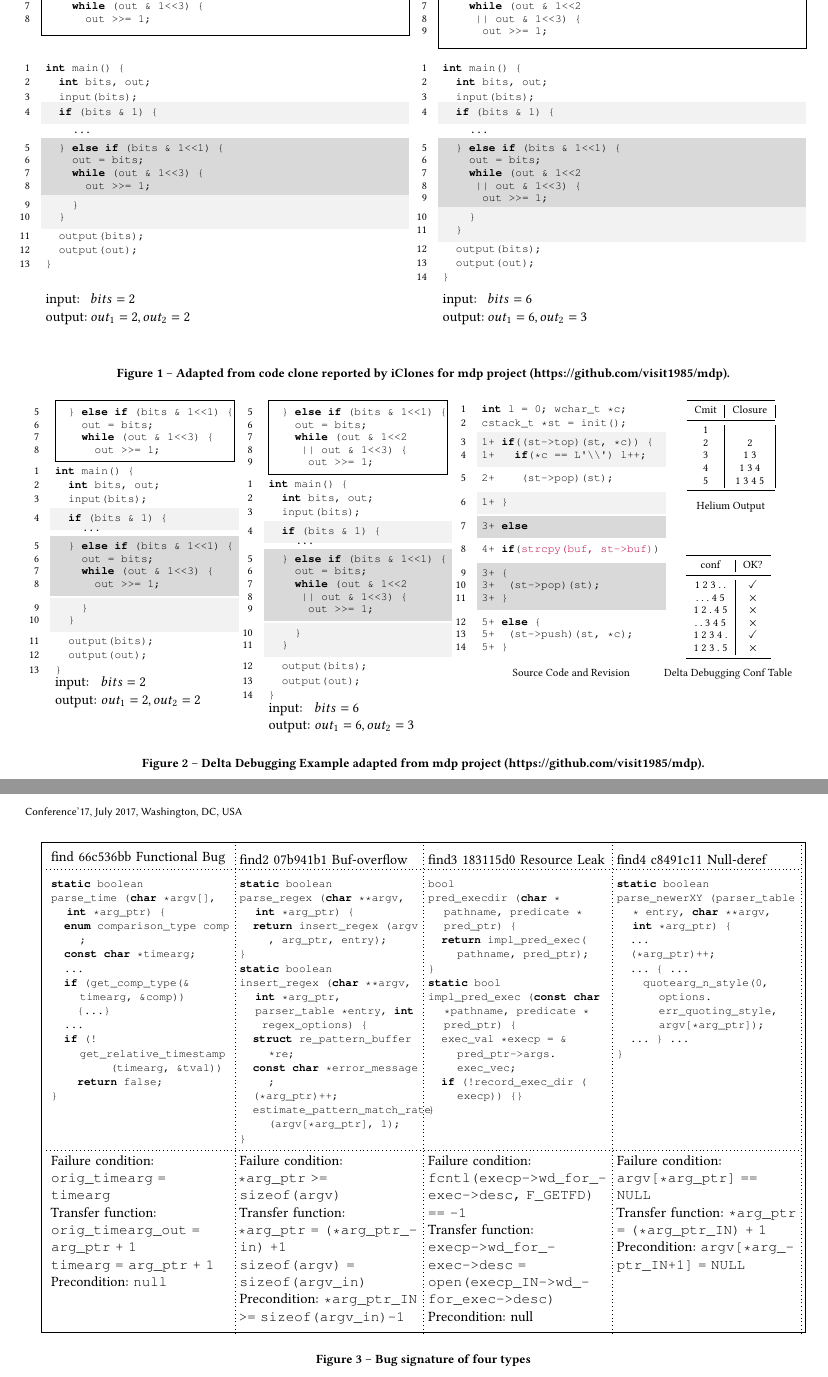
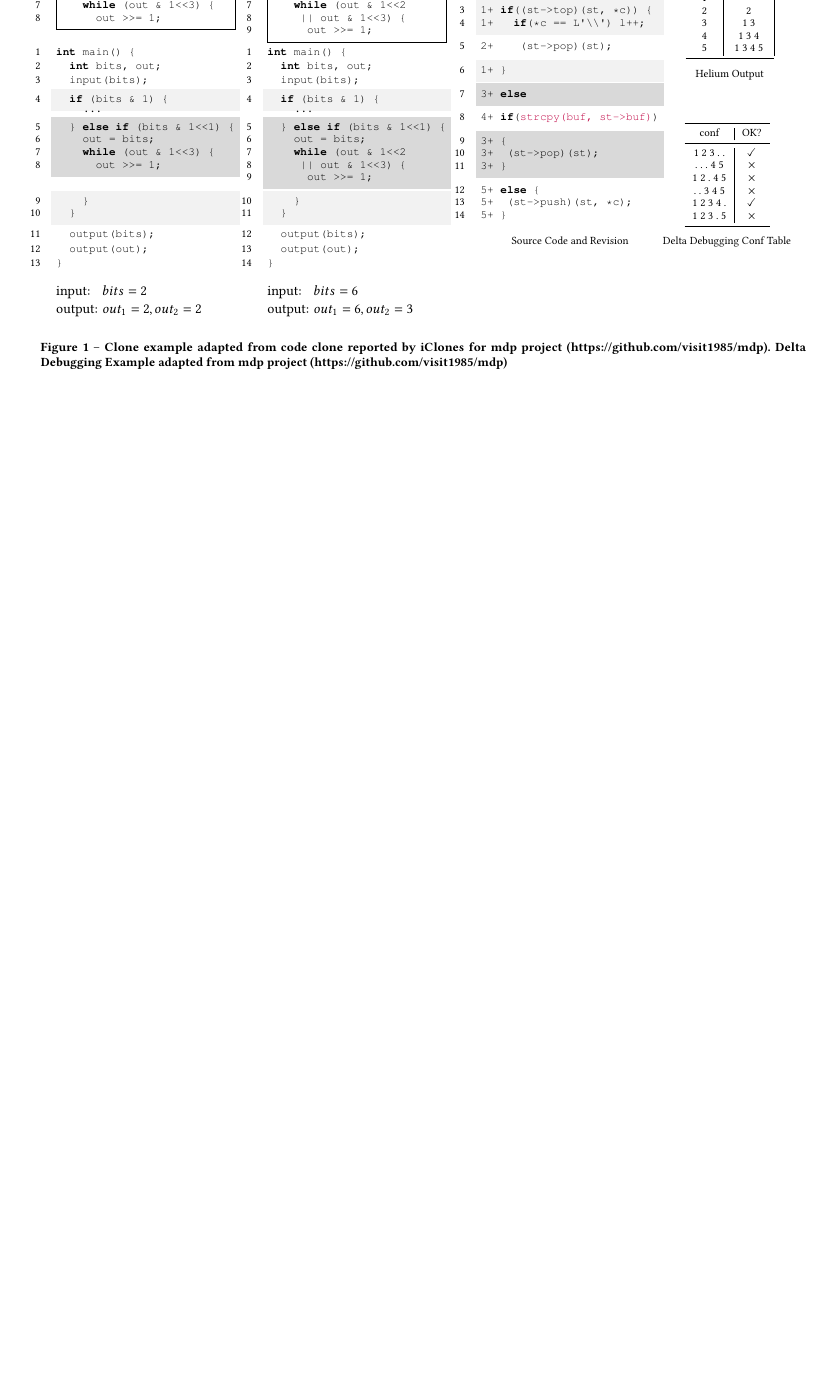
Before and after one commit to lihebi/scratch, a LaTeX paper (latex/fig2.tex): two parts of pages 1 and 2 of 2 before the commit and part of the page after it, the two joined at a grey line, cut so that both start at the same text, the shorter picture padded with empty space. Compiled offline with pdfLaTeX.

Commit message:
finish integrate clone and delta

```diff
--- a/latex/fig2.tex
+++ b/latex/fig2.tex
@@ -23,96 +12,107 @@
-        \noindent\begin{minipage}{.45\linewidth}
-\begin{lstlisting}[style=base, numbers=left, firstnumber=5, frame=single, framerule=0pt]
-  } else if (bits & 1<<1) {
-    out = bits;
-    while (out & 1<<3) {
-      out >>= 1;
-\end{lstlisting}
-          \end{minipage}
-    };&
-    \node [draw] {
-        \noindent\begin{minipage}{.45\linewidth}
-\begin{lstlisting}[style=base, numbers=left, firstnumber=5, frame=single, framerule=0pt]
-  } else if (bits & 1<<1) {
-    out = bits;
-    while (out & 1<<2
-     || out & 1<<3) {
-      out >>= 1;
-\end{lstlisting}
-          \end{minipage}
-    };\\
-      \node [""] {
-        \noindent\begin{minipage}{.45\linewidth}
-\begin{lstlisting}[label=lst-iclones-5, style=base, numbers=left]
-int main() {
-  int bits, out;
-  input(bits);
-\end{lstlisting}
-\begin{lstlisting}[label=lst-iclones-5, style=base, numbers=left, frame=single, framerule=0pt, backgroundcolor=\color{gray!10}, firstnumber=4]
-  if (bits & 1) {
-\end{lstlisting}
-          $\qquad\cdots$
-\begin{lstlisting}[style=base, numbers=left, firstnumber=5, frame=single, framerule=0pt, backgroundcolor=\color{gray!30}]
-  } else if (bits & 1<<1) {
-    out = bits;
-    while (out & 1<<3) {
-      out >>= 1;
-\end{lstlisting}
-          \begin{lstlisting}[style=base, numbers=left, firstnumber=9, frame=single, framerule=0pt, backgroundcolor=\color{gray!10}]
-    }
-  }
-\end{lstlisting}
-          \begin{lstlisting}[style=base, numbers=left, firstnumber=11]
-  output(bits);
-  output(out);
-}
-\end{lstlisting}
-\end{minipage}
-};&
-\node [""] {
-  \noindent\begin{minipage}{.45\linewidth}
-\begin{lstlisting}[label=lst-iclones-6,style=base, numbers=left]
-int main() {
-  int bits, out;
-  input(bits);
-\end{lstlisting}
-    \begin{lstlisting}[style=base, numbers=left, firstnumber=4, frame=single, framerule=0pt, backgroundcolor=\color{gray!10}]
-  if (bits & 1) {
-\end{lstlisting}
-          $\qquad\cdots$
-\begin{lstlisting}[style=base, numbers=left, firstnumber=5, frame=single, framerule=0pt, backgroundcolor=\color{gray!30}]
-  } else if (bits & 1<<1) {
-    out = bits;
-    while (out & 1<<2
-     || out & 1<<3) {
-      out >>= 1;
-\end{lstlisting}
-    \begin{lstlisting}[style=base, numbers=left, firstnumber=10, frame=single, framerule=0pt, backgroundcolor=\color{gray!10}]
-    }
-  }
-\end{lstlisting}
-    \begin{lstlisting}[style=base, numbers=left, firstnumber=12]
-  output(bits);
-  output(out);
-}
-\end{lstlisting}
-    \end{minipage}
-  };\\
-  \node [] {
-    \begin{minipage}{.45\linewidth}
-    input:\hspace{1.6mm} $bits=2$\\
-    output: $out_1=2, out_2=2$\\
-    \end{minipage}
-  }; &
-  \node [] {
-    \begin{minipage}{.45\linewidth}
-      input:\hspace{1.6mm} $bits = 6$\\
-      output: $out_1=6, out_2=3$\\
-    \end{minipage}
-  }; \\
-};
-  \end{tikzpicture}
-  \caption{Adapted from code clone reported by iClones for mdp project (https://github.com/visit1985/mdp).\label{fig:iclones-example}}
-\end{figure}
+% \begin{figure}[t]
+%   \centering
+%   \begin{tikzpicture}
+%     %% sibling distance defaults to 15mm
+%     \matrix[
+%     anchor=north west,
+%     column sep=2em,
+%     % inner sep=0em,
+%     % outer sep=0em
+%     ] {
+%     \node [draw] {
+%         \noindent\begin{minipage}{.45\linewidth}
+% \begin{lstlisting}[style=base, numbers=left, firstnumber=5, frame=single, framerule=0pt]
+%   } else if (bits & 1<<1) {
+%     out = bits;
+%     while (out & 1<<3) {
+%       out >>= 1;
+% \end{lstlisting}
+%           \end{minipage}
+%     };&
+%     \node [draw] {
+%         \noindent\begin{minipage}{.45\linewidth}
+% \begin{lstlisting}[style=base, numbers=left, firstnumber=5, frame=single, framerule=0pt]
+%   } else if (bits & 1<<1) {
+%     out = bits;
+%     while (out & 1<<2
+%      || out & 1<<3) {
+%       out >>= 1;
+% \end{lstlisting}
+%           \end{minipage}
+%     };\\
+%       \node [""] {
+%         \noindent\begin{minipage}{.45\linewidth}
+% \begin{lstlisting}[label=lst-iclones-5, style=base, numbers=left]
+% int main() {
+%   int bits, out;
+%   input(bits);
+% \end{lstlisting}
+% \begin{lstlisting}[label=lst-iclones-5, style=base, numbers=left, frame=single, framerule=0pt, backgroundcolor=\color{gray!10}, firstnumber=4]
+%   if (bits & 1) {
+% \end{lstlisting}
+%           $\qquad\cdots$
+% \begin{lstlisting}[style=base, numbers=left, firstnumber=5, frame=single, framerule=0pt, backgroundcolor=\color{gray!30}]
+%   } else if (bits & 1<<1) {
+%     out = bits;
+%     while (out & 1<<3) {
+%       out >>= 1;
+% \end{lstlisting}
+%           \begin{lstlisting}[style=base, numbers=left, firstnumber=9, frame=single, framerule=0pt, backgroundcolor=\color{gray!10}]
+%     }
+%   }
+% \end{lstlisting}
+%           \begin{lstlisting}[style=base, numbers=left, firstnumber=11]
+%   output(bits);
+%   output(out);
+% }
+% \end{lstlisting}
+% \end{minipage}
+% };&
+% \node [""] {
+%   \noindent\begin{minipage}{.45\linewidth}
+% \begin{lstlisting}[label=lst-iclones-6,style=base, numbers=left]
+% int main() {
+%   int bits, out;
+%   input(bits);
+% \end{lstlisting}
+%     \begin{lstlisting}[style=base, numbers=left, firstnumber=4, frame=single, framerule=0pt, backgroundcolor=\color{gray!10}]
+%   if (bits & 1) {
+% \end{lstlisting}
+%           $\qquad\cdots$
+% \begin{lstlisting}[style=base, numbers=left, firstnumber=5, frame=single, framerule=0pt, backgroundcolor=\color{gray!30}]
+%   } else if (bits & 1<<1) {
+%     out = bits;
+%     while (out & 1<<2
+%      || out & 1<<3) {
+%       out >>= 1;
+% \end{lstlisting}
+%     \begin{lstlisting}[style=base, numbers=left, firstnumber=10, frame=single, framerule=0pt, backgroundcolor=\color{gray!10}]
+%     }
+%   }
+% \end{lstlisting}
+%     \begin{lstlisting}[style=base, numbers=left, firstnumber=12]
+%   output(bits);
+%   output(out);
+% }
+% \end{lstlisting}
+%     \end{minipage}
+%   };\\
+%   \node [] {
+%     \begin{minipage}{.45\linewidth}
+%     input:\hspace{1.6mm} $bits=2$\\
+%     output: $out_1=2, out_2=2$\\
+%     \end{minipage}
+%   }; &
+%   \node [] {
+%     \begin{minipage}{.45\linewidth}
+%       input:\hspace{1.6mm} $bits = 6$\\
+%       output: $out_1=6, out_2=3$\\
+%     \end{minipage}
+%   }; \\
+% };
+%   \end{tikzpicture}
+%   \caption{Adapted from code clone reported by iClones for mdp project (https://github.com/visit1985/mdp).\label{fig:iclones-example}}
+% \end{figure}
 
 
 
@@ -130,4 +130,3 @@ int main() {
       ]
     % \draw [help lines, gray!30] (0,0) grid (10,10);
 
-    \matrix (clone1) [anchor=west,
@@ -144,9 +146,25 @@ int main() {
     while (out & 1<<3) {
       out >>= 1;
 \end{lstlisting}
+      };&
+      \node [draw] {
+\begin{lstlisting}[style=base, numbers=left, firstnumber=5, frame=single, framerule=0pt]
+  } else if (bits & 1<<1) {
+    out = bits;
+    while (out & 1<<2
+     || out & 1<<3) {
+      out >>= 1;
+\end{lstlisting}
       };\\
       \node {
 \begin{lstlisting}[label=lst-iclones-5, style=base, numbers=left]
+int main() {
+  int bits, out;
+  input(bits);
+\end{lstlisting}
+      };&
+      \node {
+\begin{lstlisting}[label=lst-iclones-6,style=base, numbers=left]
 int main() {
   int bits, out;
   input(bits);
@@ -156,7 +174,15 @@ int main() {
 \begin{lstlisting}[label=lst-iclones-5, style=base, numbers=left, frame=single, framerule=0pt, backgroundcolor=\color{gray!10}, firstnumber=4]
   if (bits & 1) {
 \end{lstlisting}
+      };&
+      \node {
+    \begin{lstlisting}[style=base, numbers=left, firstnumber=4, frame=single, framerule=0pt, backgroundcolor=\color{gray!10}]
+  if (bits & 1) {
+\end{lstlisting}
       };\\
+      \node {
+        $\qquad\cdots$
+      };&
       \node {
         $\qquad\cdots$
       };\\
@@ -167,9 +193,24 @@ int main() {
     while (out & 1<<3) {
       out >>= 1;
 \end{lstlisting}
+      };&
+      \node {
+\begin{lstlisting}[style=base, numbers=left, firstnumber=5, frame=single, framerule=0pt, backgroundcolor=\color{gray!30}]
+  } else if (bits & 1<<1) {
+    out = bits;
+    while (out & 1<<2
+     || out & 1<<3) {
+      out >>= 1;
+\end{lstlisting}
       };\\
       \node {
           \begin{lstlisting}[style=base, numbers=left, firstnumber=9, frame=single, framerule=0pt, backgroundcolor=\color{gray!10}]
+    }
+  }
+\end{lstlisting}
+      };&
+      \node {
+    \begin{lstlisting}[style=base, numbers=left, firstnumber=10, frame=single, framerule=0pt, backgroundcolor=\color{gray!10}]
     }
   }
 \end{lstlisting}
@@ -180,78 +221,26 @@ int main() {
   output(out);
 }
 \end{lstlisting}
-      };\\
-      \node [align=left] {
-        input:\hspace{1.6mm} $bits=2$\\
-        output: $out_1=2, out_2=2$\\
-      };\\
-    };
-    \matrix (clone2) [
-      right=15pt of clone1.north east,
-      matrix anchor=north west,
-      % draw,
-      every node/.style={text width=4cm,
-        inner sep=0,
-        outer sep=0
-      }
-      ] {
-      \node [draw] {
-\begin{lstlisting}[style=base, numbers=left, firstnumber=5, frame=single, framerule=0pt]
-  } else if (bits & 1<<1) {
-    out = bits;
-    while (out & 1<<2
-     || out & 1<<3) {
-      out >>= 1;
-\end{lstlisting}
-      };\\
-      \node {
-\begin{lstlisting}[label=lst-iclones-6,style=base, numbers=left]
-int main() {
-  int bits, out;
-  input(bits);
-\end{lstlisting}
-      };\\
-      \node {
-    \begin{lstlisting}[style=base, numbers=left, firstnumber=4, frame=single, framerule=0pt, backgroundcolor=\color{gray!10}]
-  if (bits & 1) {
-\end{lstlisting}
-      };\\
-      \node {
-        $\qquad\cdots$
-      };\\
-      \node {
-\begin{lstlisting}[style=base, numbers=left, firstnumber=5, frame=single, framerule=0pt, backgroundcolor=\color{gray!30}]
-  } else if (bits & 1<<1) {
-    out = bits;
-    while (out & 1<<2
-     || out & 1<<3) {
-      out >>= 1;
-\end{lstlisting}
-      };\\
-      \node {
-    \begin{lstlisting}[style=base, numbers=left, firstnumber=10, frame=single, framerule=0pt, backgroundcolor=\color{gray!10}]
-    }
-  }
-\end{lstlisting}
-      };\\
+      };&
       \node {
     \begin{lstlisting}[style=base, numbers=left, firstnumber=12]
   output(bits);
   output(out);
 }
 \end{lstlisting}
-      };\\
+      };\\[10pt]
+      \node [align=left] {
+        input:\hspace{1.6mm} $bits=2$\\
+        output: $out_1=2, out_2=2$\\
+      };&
       \node [align=left] {
         input:\hspace{1.6mm} $bits = 6$\\
         output: $out_1=6, out_2=3$\\
       }; \\
     };
 
-
-
-
     \matrix (code) [anchor=west,
-      right=15pt of clone2.north east,
+      right=15pt of clone.north east,
       matrix anchor=north west,
       % draw,
       every node/.style={
@@ -351,7 +340,10 @@ cstack_t *st = init();
   \end{tikzpicture}
   % \begin{minipage}{.70\linewidth}
     % \end{minipage}
-  \caption{Delta Debugging Example adapted from mdp project (https://github.com/visit1985/mdp).\label{fig:example-delta} }
+  \caption{Clone example adapted from code clone reported by iClones
+    for mdp project (https://github.com/visit1985/mdp). Delta
+    Debugging Example adapted from mdp project
+    (https://github.com/visit1985/mdp)}
 \end{figure}
 
 
@@ -376,110 +368,6 @@ cstack_t *st = init();
 %     origin, DAYSECS, errmsg);
 % \end{lstlisting}
 
-\begin{figure*}
-  \begin{tikzpicture}
-    \matrix (m) [
-      draw,
-      matrix anchor=north,
-      every node/.style={
-        % draw,
-        anchor=north west, text width=4cm}] {
-      \node (c1) ["find 66c536bb Functional Bug"]{
-        \begin{lstlisting}
-static boolean
-parse_time (char *argv[], int *arg_ptr) {
-  enum comparison_type comp;
-  const char *timearg;
-  ...
-  if (get_comp_type(&timearg, &comp))
-    {...}
-  ...
-  if (!get_relative_timestamp
-         (timearg, &tval))
-    return false;
-}
-\end{lstlisting}
-      };&
-      \node (c2) ["find2 07b941b1 Buf-overflow"] {
-        \begin{lstlisting}
-static boolean
-parse_regex (char **argv, int *arg_ptr) {
-  return insert_regex (argv, arg_ptr, entry);
-}
-static boolean
-insert_regex (char **argv, int *arg_ptr, parser_table *entry, int regex_options) {
-  struct re_pattern_buffer *re;
-  const char *error_message;
-  (*arg_ptr)++;
-  estimate_pattern_match_rate(argv[*arg_ptr], 1);
-}
-\end{lstlisting}
-      };&
-      \node (c3) ["find3 183115d0 Resource Leak"] {
-        \begin{lstlisting}
-bool
-pred_execdir (char *pathname, predicate *pred_ptr) {
-  return impl_pred_exec(pathname, pred_ptr);
-}
-static bool
-impl_pred_exec (const char *pathname, predicate *pred_ptr) {
-  exec_val *execp = &pred_ptr->args.exec_vec;
-  if (!record_exec_dir (execp)) {}
-}
-\end{lstlisting}
-      };&
-      \node (c4) ["find4 c8491c11 Null-deref"] {
-        \begin{lstlisting}
-static boolean
-parse_newerXY (parser_table* entry, char **argv, int *arg_ptr) {
-  ...
-  (*arg_ptr)++;
-  ... { ...
-    quotearg_n_style(0, options.err_quoting_style, argv[*arg_ptr]);
-  ... } ...
-}
-\end{lstlisting}
-      };\\
-      \node (f1) {
-        Failure condition:\\
-        \texttt{orig_timearg = timearg}\\
-        Transfer function:\\
-        \texttt{orig_timearg_out = arg_ptr + 1}\\
-        \texttt{timearg = arg_ptr + 1}\\
-        Precondition: \texttt{null}\\
-      };&
-      \node (f2) {
-        Failure condition:\\
-        \texttt{*arg_ptr >= sizeof(argv)}\\
-        Transfer function:\\
-        \texttt{*arg_ptr = (*arg_ptr_in) +1}\\
-        \texttt{sizeof(argv) = sizeof(argv_in)}\\
-        Precondition: \texttt{*arg_ptr_IN >= sizeof(argv_in)-1}
-      };&
-      \node (f3) {
-        Failure condition:\\
-        \texttt{fcntl(execp->wd_for_exec->desc, F_GETFD) == -1}\\
-        Transfer function:\\
-        \texttt{execp->wd_for_exec->desc = open(execp_IN->wd_for_exec->desc)}\\
-        Precondition: null\\
-      };&
-      \node (f4) {
-        Failure condition:
-        \texttt{argv[*arg_ptr] == NULL}\\
-        Transfer function:
-        \texttt{*arg_ptr = (*arg_ptr_IN) + 1}\\
-        Precondition:
-        \texttt{argv[*arg_ptr_IN+1] = NULL}\\
-      };\\
-    };
-    \draw [dotted] (c1.north west) -- (c4.north east);
-    \draw [dotted] (f1.north west) -- (f4.north east);
-    \foreach \x in {1,2,3,4}
-    \draw [dotted] (c\x.north east |- m.north) -- (f\x.south east |- m.south);
-  \end{tikzpicture}
-  \caption{Bug signature of four types}
-\end{figure*}
-
 % TODO \section{geneal goal of the framework}
 % TODO \section{Bug Signature real example}
 % TODO \section{How to compute bug signature}
```
Also changed, not shown: latex/bug-sig.tex (added, +115 -0 lines), latex/fig2.tex (14 more changed lines).
